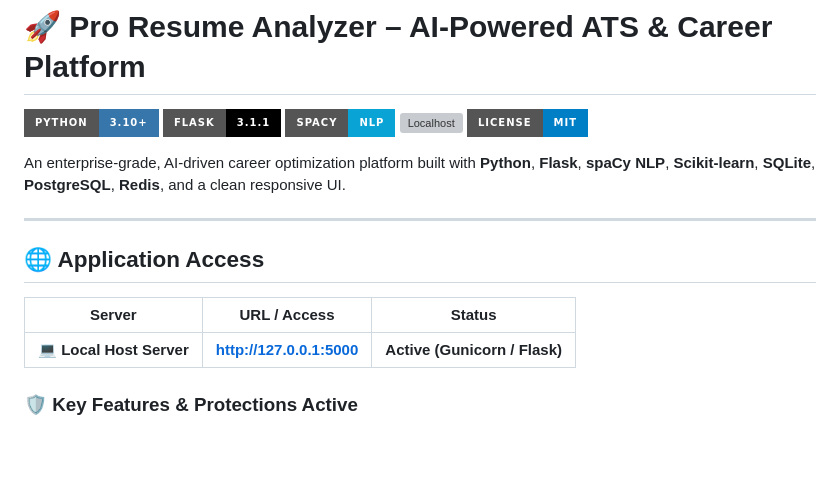
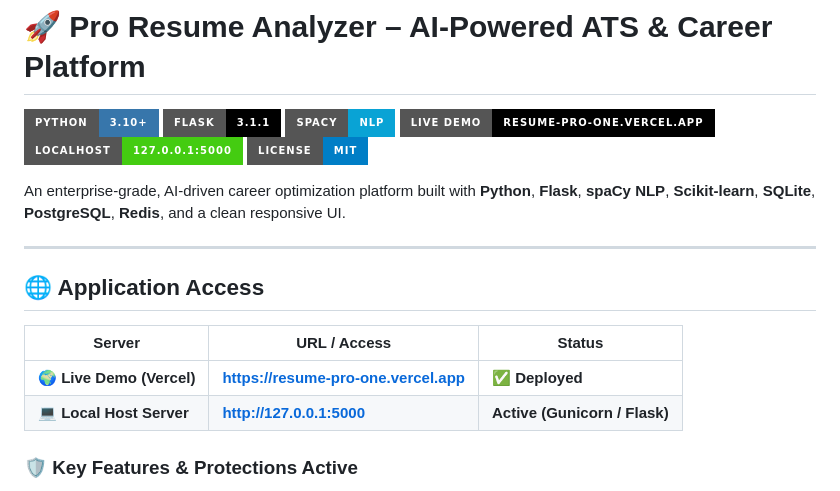
Before and after one commit to harini-buildon/Resume-pro, a Markdown page: README.md, the part around the change. GitHub-like rendering; badges without logos; blank space fills up the shorter version; grey boxes are pictures that could not be loaded.

Commit message:
docs: add Vercel live demo link to README badges and access table

```diff
--- a/README.md
+++ b/README.md
@@ -3,7 +3,8 @@
 [![Python](https://img.shields.io/badge/Python-3.10+-3776AB?style=for-the-badge&logo=python&logoColor=white)](https://python.org)
 [![Flask](https://img.shields.io/badge/Flask-3.1.1-000000?style=for-the-badge&logo=flask&logoColor=white)](https://flask.palletsprojects.com)
 [![spaCy](https://img.shields.io/badge/spaCy-NLP-09A3D5?style=for-the-badge&logo=spacy&logoColor=white)](https://spacy.io)
-[![Localhost](https://img.shields.io/badge/Localhost-http%3A%2F%2F127.0.0.1%3A5000-success?style=for-the-badge&logo=gunicorn&logoColor=white)](http://127.0.0.1:5000)
+[![Vercel](https://img.shields.io/badge/Live_Demo-resume--pro--one.vercel.app-000000?style=for-the-badge&logo=vercel&logoColor=white)](https://resume-pro-one.vercel.app/)
+[![Localhost](https://img.shields.io/badge/Localhost-127.0.0.1%3A5000-success?style=for-the-badge&logo=gunicorn&logoColor=white)](http://127.0.0.1:5000)
 [![License](https://img.shields.io/badge/License-MIT-blue.svg?style=for-the-badge)](LICENSE)
 
 An enterprise-grade, AI-driven career optimization platform built with **Python**, **Flask**, **spaCy NLP**, **Scikit-learn**, **SQLite**, **PostgreSQL**, **Redis**, and a clean responsive UI.
@@ -14,6 +15,7 @@ An enterprise-grade, AI-driven career optimization platform built with **Python*
 
 | Server | URL / Access | Status |
 |---|---|---|
+| 🌍 **Live Demo (Vercel)** | **[https://resume-pro-one.vercel.app](https://resume-pro-one.vercel.app/)** | **✅ Deployed** |
 | 💻 **Local Host Server** | **[http://127.0.0.1:5000](http://127.0.0.1:5000)** | **Active (Gunicorn / Flask)** |
 
 ### 🛡️ Key Features & Protections Active
```
